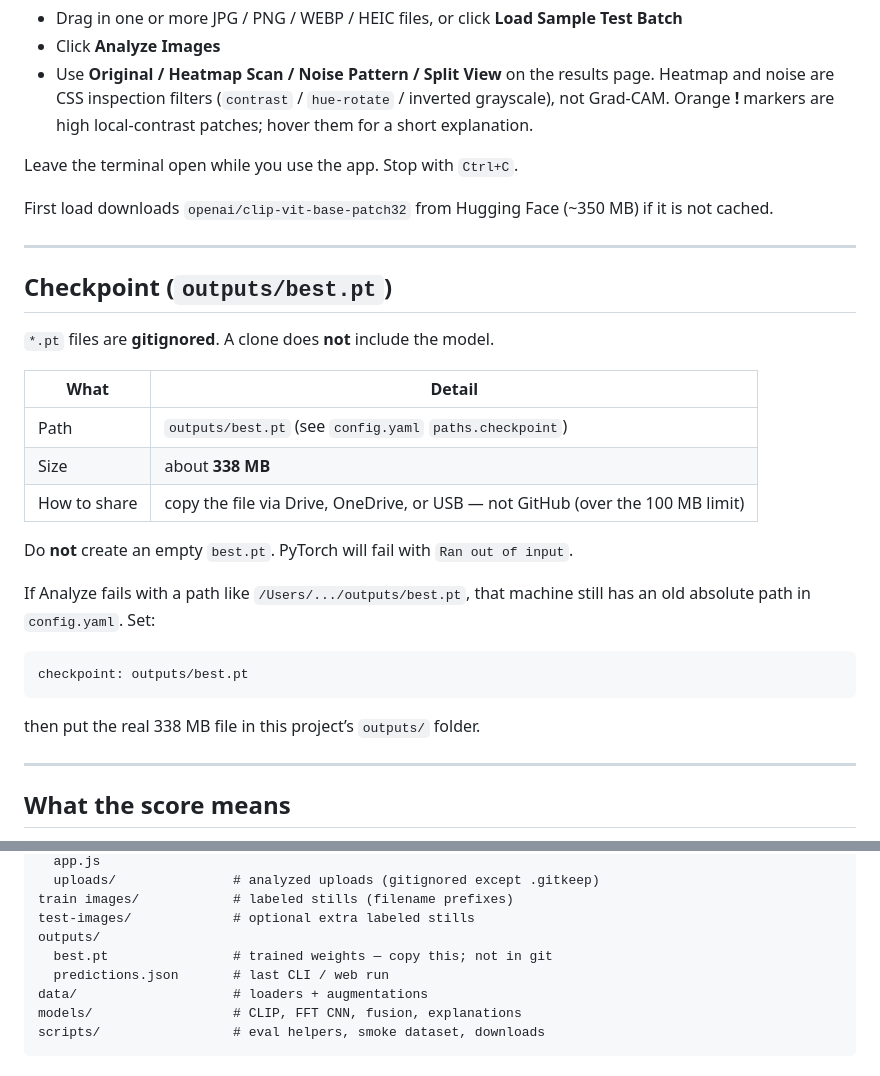
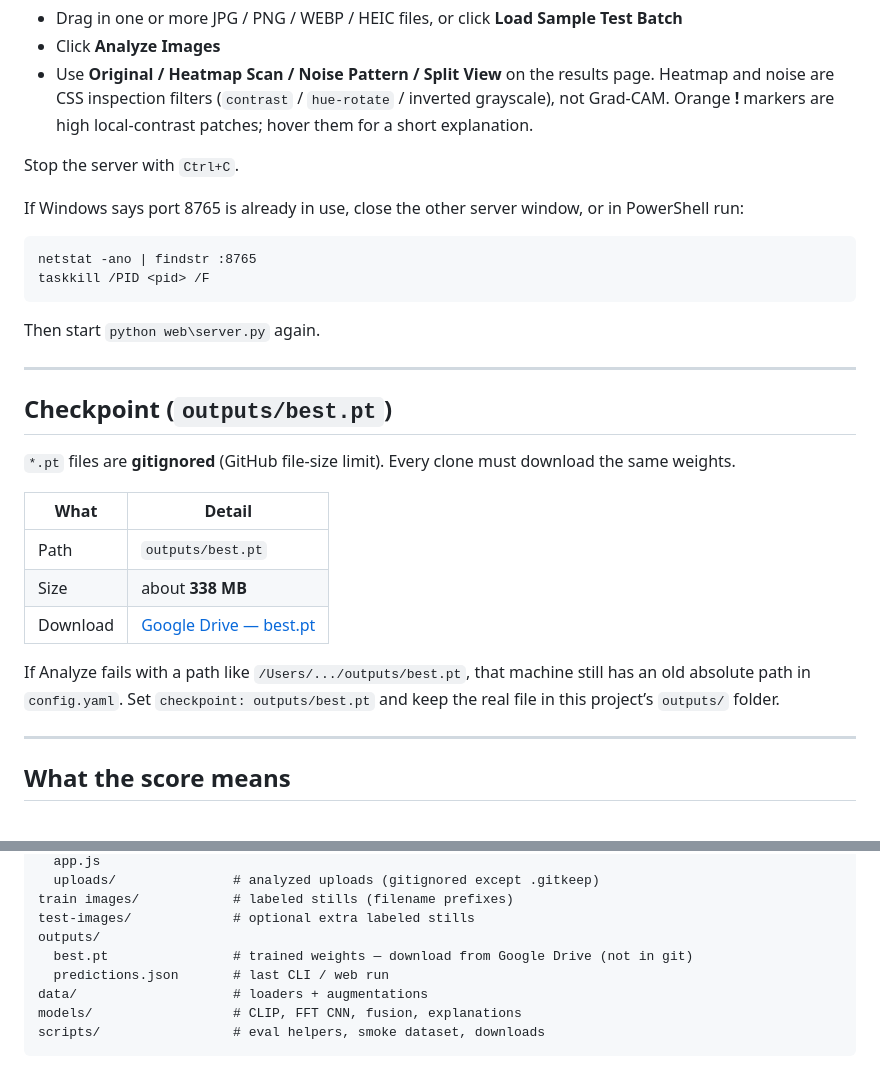
Before and after one commit to KahYengP/ai-image-detector, a Markdown page: README.md, 2 parts joined by grey strips. Rendered like a GitHub page.

````diff
--- a/README.md
+++ b/README.md
@@ -27,31 +89,30 @@ Open **http://127.0.0.1:8765**
 - Click **Analyze Images**
 - Use **Original / Heatmap Scan / Noise Pattern / Split View** on the results page. Heatmap and noise are CSS inspection filters (`contrast` / `hue-rotate` / inverted grayscale), not Grad-CAM. Orange **!** markers are high local-contrast patches; hover them for a short explanation.
 
-Leave the terminal open while you use the app. Stop with `Ctrl+C`.
+Stop the server with `Ctrl+C`.
 
-First load downloads `openai/clip-vit-base-patch32` from Hugging Face (~350 MB) if it is not cached.
+If Windows says port 8765 is already in use, close the other server window, or in PowerShell run:
+
+```bat
+netstat -ano | findstr :8765
+taskkill /PID <pid> /F
+```
+
+Then start `python web\server.py` again.
 
 ---
 
 ## Checkpoint (`outputs/best.pt`)
 
-`*.pt` files are **gitignored**. A clone does **not** include the model.
+`*.pt` files are **gitignored** (GitHub file-size limit). Every clone must download the same weights.
 
 | What | Detail |
 | --- | --- |
-| Path | `outputs/best.pt` (see `config.yaml` `paths.checkpoint`) |
+| Path | `outputs/best.pt` |
 | Size | about **338 MB** |
-| How to share | copy the file via Drive, OneDrive, or USB — not GitHub (over the 100 MB limit) |
+| Download | [Google Drive — best.pt](https://drive.google.com/file/d/1oa6eWCfhXICZx3Kkt0JYn-JHABARJgFD/view?usp=sharing) |
 
-Do **not** create an empty `best.pt`. PyTorch will fail with `Ran out of input`.
-
-If Analyze fails with a path like `/Users/.../outputs/best.pt`, that machine still has an old absolute path in `config.yaml`. Set:
-
-```yaml
-checkpoint: outputs/best.pt
-```
-
-then put the real 338 MB file in this project’s `outputs/` folder.
+If Analyze fails with a path like `/Users/.../outputs/best.pt`, that machine still has an old absolute path in `config.yaml`. Set `checkpoint: outputs/best.pt` and keep the real file in this project’s `outputs/` folder.
 
 ---
 
@@ -143,7 +204,7 @@ web/
 train images/            # labeled stills (filename prefixes)
 test-images/             # optional extra labeled stills
 outputs/
-  best.pt                # trained weights — copy this; not in git
+  best.pt                # trained weights — download from Google Drive (not in git)
   predictions.json       # last CLI / web run
 data/                    # loaders + augmentations
 models/                  # CLIP, FFT CNN, fusion, explanations
````
Also changed, not shown: other parts of README.md (+70 -8 lines).
